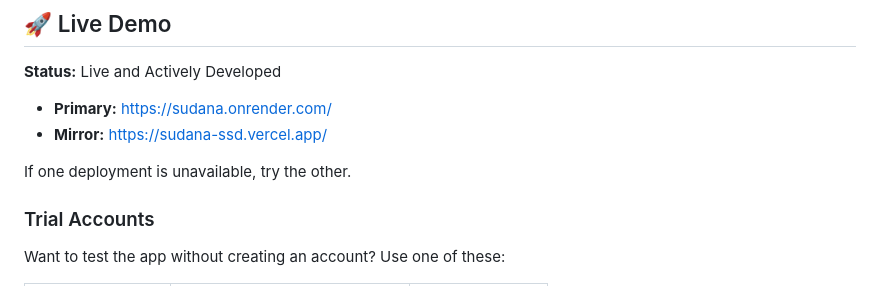
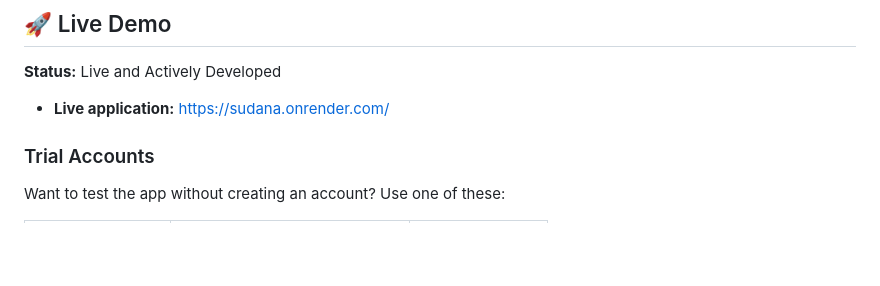
Before and after one commit to Misha-te/Sudana, a Markdown page: README.md, the part around the change. Drawn GitHub-style; blank space fills up the shorter version.

Commit message:
uodated readme and removed vercel

```diff
--- a/README.md
+++ b/README.md
@@ -10,10 +10,7 @@ This project is currently in active development and serves as both a learning ex
 
 **Status:** Live and Actively Developed
 
-- **Primary:** https://sudana.onrender.com/
-- **Mirror:** https://sudana-ssd.vercel.app/
-
-If one deployment is unavailable, try the other.
+- **Live application:** https://sudana.onrender.com/
 
 ### Trial Accounts
 
```
